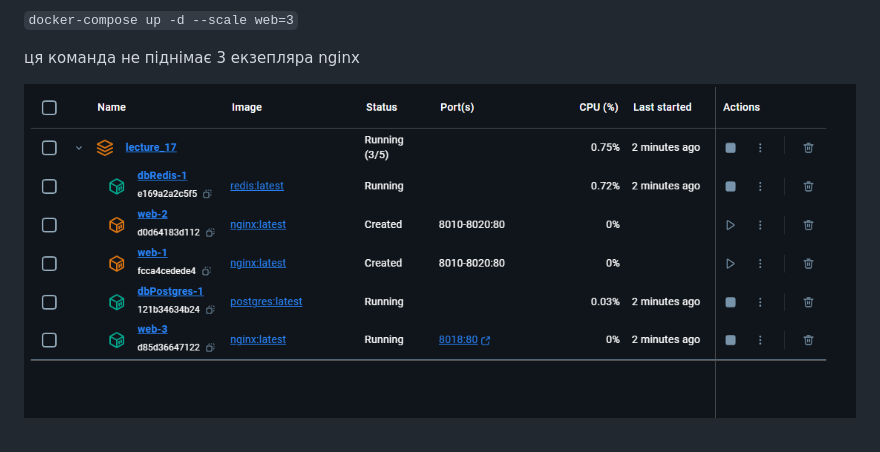
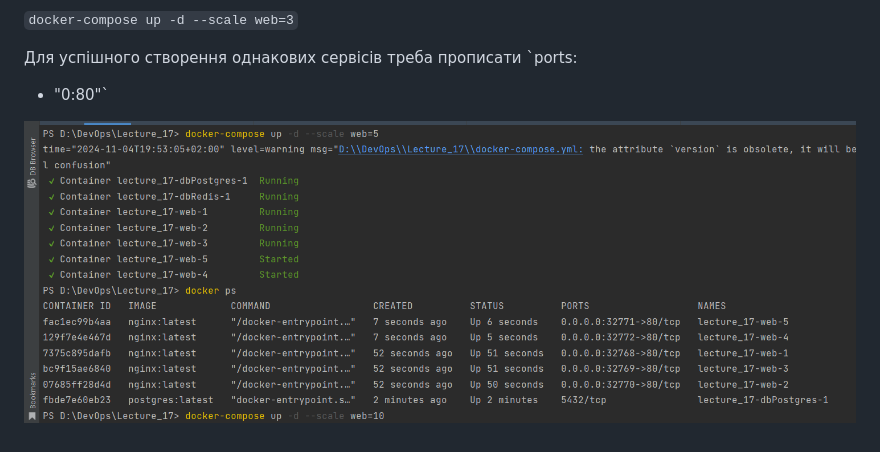
Before and after one commit to YuraPetrenko/DevOps, a Markdown page: Lecture_17/Readme.md, the part around the change. Drawn GitHub-style; pictures changed too: Lecture_17/Screenshots/web=3.PNG (deleted), Lecture_17/Screenshots/web=5.PNG (added).

Commit message:
refactor Lecture_17

```diff
--- a/Lecture_17/Readme.md
+++ b/Lecture_17/Readme.md
@@ -17,6 +17,8 @@
 
 `docker-compose up -d --scale web=3`
 
-ця команда не піднімає 3 екзепляра nginx
+Для успішного створення однакових сервісів треба прописати
+`ports:
+- "0:80"`
 
-![Результат роботи скрипта]( Screenshots/web=3.PNG)
+![Результат роботи скрипта]( Screenshots/web=5.PNG)
```
Also changed, not shown: 1 other file.
